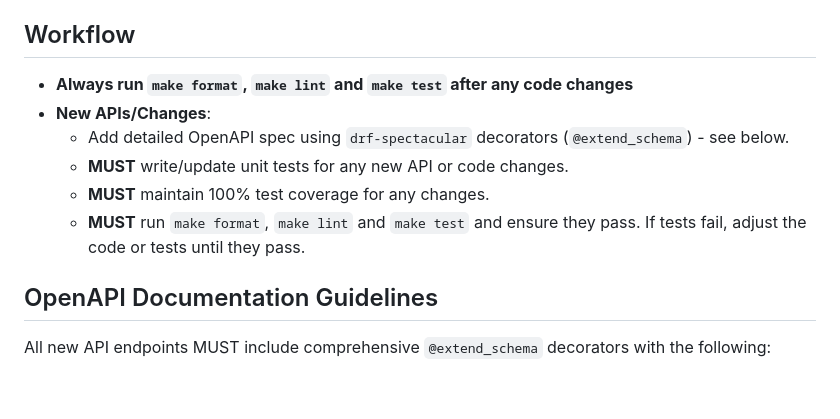
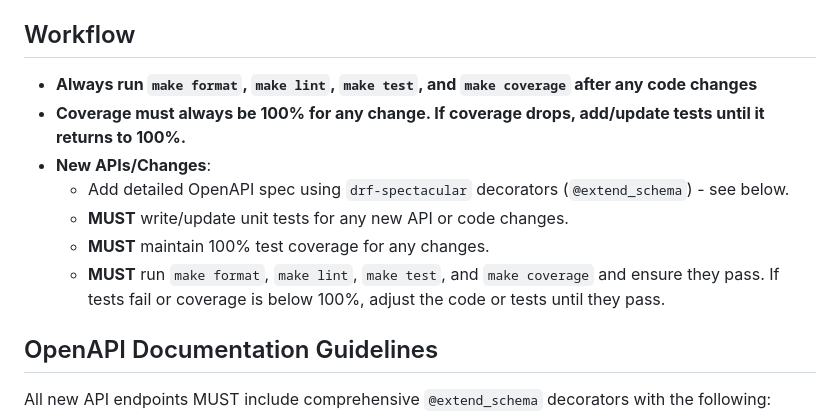
Before and after one commit to financekiosklimited/HandymanBackend, a Markdown page: AGENTS.md, the part around the change. Rendered like a GitHub page; blank space fills up the shorter version.

Commit message:
docs: require 100% coverage in agent workflow

```diff
--- a/AGENTS.md
+++ b/AGENTS.md
@@ -24,12 +24,13 @@
 All APIs return: `{"message": "...", "data": {...}, "errors": null, "meta": null}`
 
 ## Workflow
-- **Always run `make format`, `make lint` and `make test` after any code changes**
+- **Always run `make format`, `make lint`, `make test`, and `make coverage` after any code changes**
+- **Coverage must always be 100% for any change. If coverage drops, add/update tests until it returns to 100%.**
 - **New APIs/Changes**:
     - Add detailed OpenAPI spec using `drf-spectacular` decorators (`@extend_schema`) - see below.
     - **MUST** write/update unit tests for any new API or code changes.
     - **MUST** maintain 100% test coverage for any changes.
-    - **MUST** run `make format`, `make lint` and `make test` and ensure they pass. If tests fail, adjust the code or tests until they pass.
+    - **MUST** run `make format`, `make lint`, `make test`, and `make coverage` and ensure they pass. If tests fail or coverage is below 100%, adjust the code or tests until they pass.
 
 ## OpenAPI Documentation Guidelines
 
```
